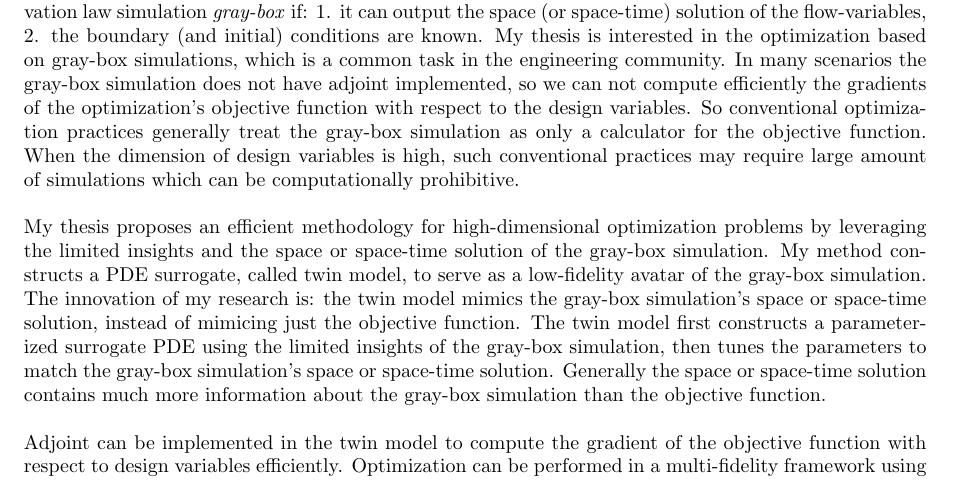
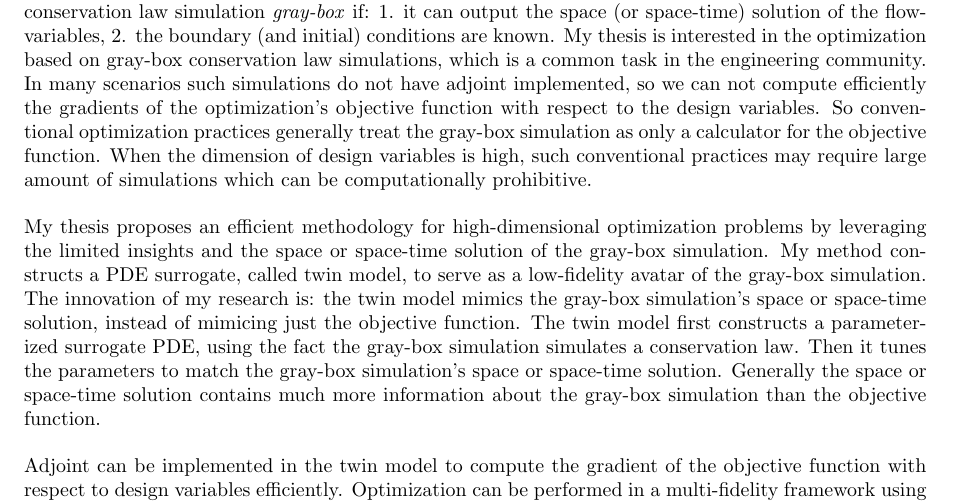
Before and after one commit to chicagohawk/thesis, a LaTeX document (proposal_defense.tex): part of page 3 of 46, cut so that both start at the same text. Compiled offline with pdfLaTeX.

Commit message:
Apr 21 (3) 2015

```diff
--- a/proposal_defense.tex
+++ b/proposal_defense.tex
@@ -28,9 +28,9 @@ present in many engineering applications.
 We call a conservation law simulation \emph{gray-box} if: 1. it can output the space
 (or space-time) solution of the flow-variables, 2. the boundary (and initial) conditions
 are known.
-My thesis is interested in the optimization based on gray-box simulations,
+My thesis is interested in the optimization based on gray-box conservation law simulations,
 which is a common task in the engineering community.
-In many scenarios the gray-box simulation does not have adjoint implemented,
+In many scenarios such simulations do not have adjoint implemented,
 so we can not compute efficiently the gradients of
 the optimization's objective function with respect to the design variables.
 So conventional optimization practices generally treat the gray-box simulation
@@ -46,8 +46,8 @@ My method constructs a PDE surrogate,
 called twin model, to serve as a low-fidelity avatar of the gray-box simulation.
 The innovation of my research is: the twin model mimics the gray-box simulation's space
 or space-time solution, instead of mimicing just the objective function.
-The twin model first constructs a parameterized surrogate PDE using the limited insights of the
-gray-box simulation, then tunes the parameters to match the
+The twin model first constructs a parameterized surrogate PDE, using the
+fact the gray-box simulation simulates a conservation law. Then it tunes the parameters to match the
 gray-box simulation's space or space-time solution.
 Generally the space or space-time solution contains much more information
 about the gray-box simulation than the objective function.\\
```
Also changed, not shown: proposal_defense.pdf, 2 other files.
